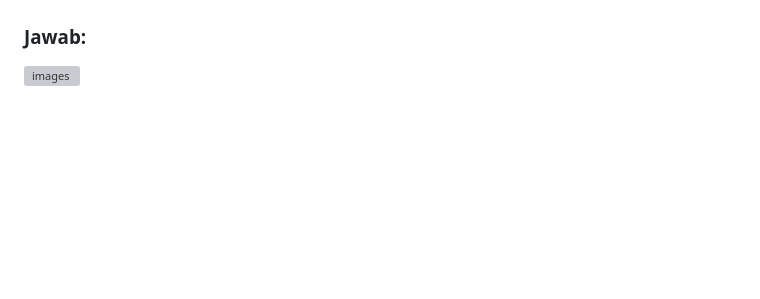
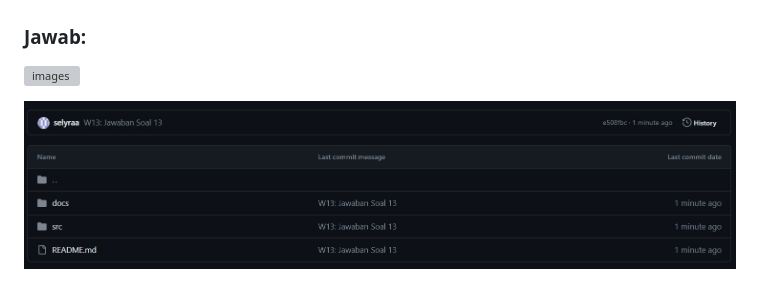
Before and after one commit to selyraa/2141720005-mobile-2023, a Markdown page: week-13/README.md, the part around the change. GitHub-like rendering; pictures changed too: week-13/docs/commit-13.jpg (added); blank space fills up the shorter version; grey boxes are pictures that could not be loaded.

Commit message:
add readme: hasil commit soal 13

```diff
--- a/week-13/README.md
+++ b/week-13/README.md
@@ -181,3 +181,5 @@ Berikut adalah beberapa poin terkait konsep pola BLoC dalam kode yang diberikan:
 ### Capture hasil praktikum Anda berupa GIF dan lampirkan di README. Lalu lakukxan commit dengan pesan "W13: Jawaban Soal 13".
 ### Jawab:
 ![images](./docs/result-soal-13.gif)
+
+![images](./docs/commit-13.jpg)
```
